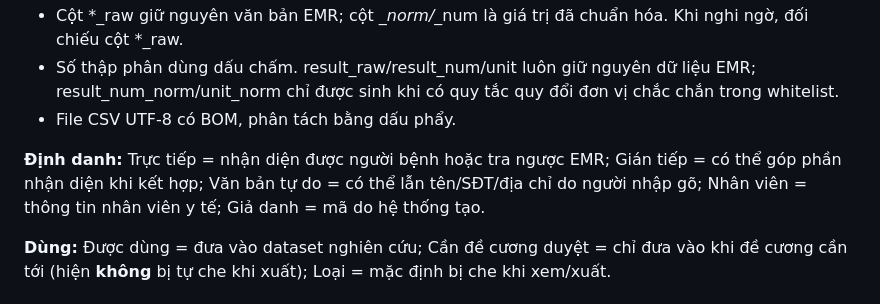
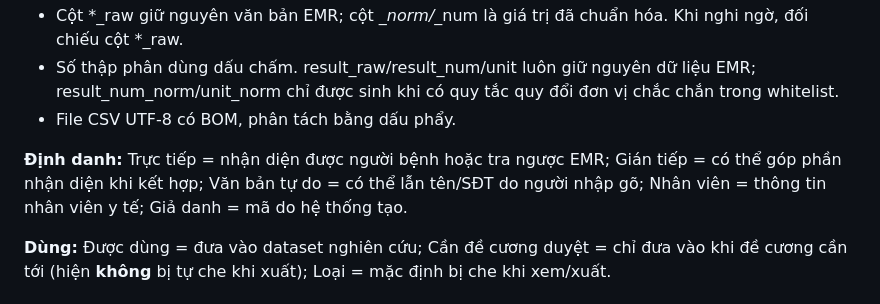
Before and after one commit to nldanh13/emrwebapp, a Markdown page: docs/DATA_DICTIONARY.md, the part around the change. Rendered like a GitHub page.

Commit message:
Regenerate data dictionary with official generator output

```diff
--- a/docs/DATA_DICTIONARY.md
+++ b/docs/DATA_DICTIONARY.md
@@ -13,7 +13,7 @@
 - Số thập phân dùng dấu chấm. result_raw/result_num/unit luôn giữ nguyên dữ liệu EMR; result_num_norm/unit_norm chỉ được sinh khi có quy tắc quy đổi đơn vị chắc chắn trong whitelist.
 - File CSV UTF-8 có BOM, phân tách bằng dấu phẩy.
 
-**Định danh:** Trực tiếp = nhận diện được người bệnh hoặc tra ngược EMR; Gián tiếp = có thể góp phần nhận diện khi kết hợp; Văn bản tự do = có thể lẫn tên/SĐT/địa chỉ do người nhập gõ; Nhân viên = thông tin nhân viên y tế; Giả danh = mã do hệ thống tạo.
+**Định danh:** Trực tiếp = nhận diện được người bệnh hoặc tra ngược EMR; Gián tiếp = có thể góp phần nhận diện khi kết hợp; Văn bản tự do = có thể lẫn tên/SĐT do người nhập gõ; Nhân viên = thông tin nhân viên y tế; Giả danh = mã do hệ thống tạo.
 
 **Dùng:** Được dùng = đưa vào dataset nghiên cứu; Cần đề cương duyệt = chỉ đưa vào khi đề cương cần tới (hiện **không** bị tự che khi xuất); Loại = mặc định bị che khi xem/xuất.
 
```
